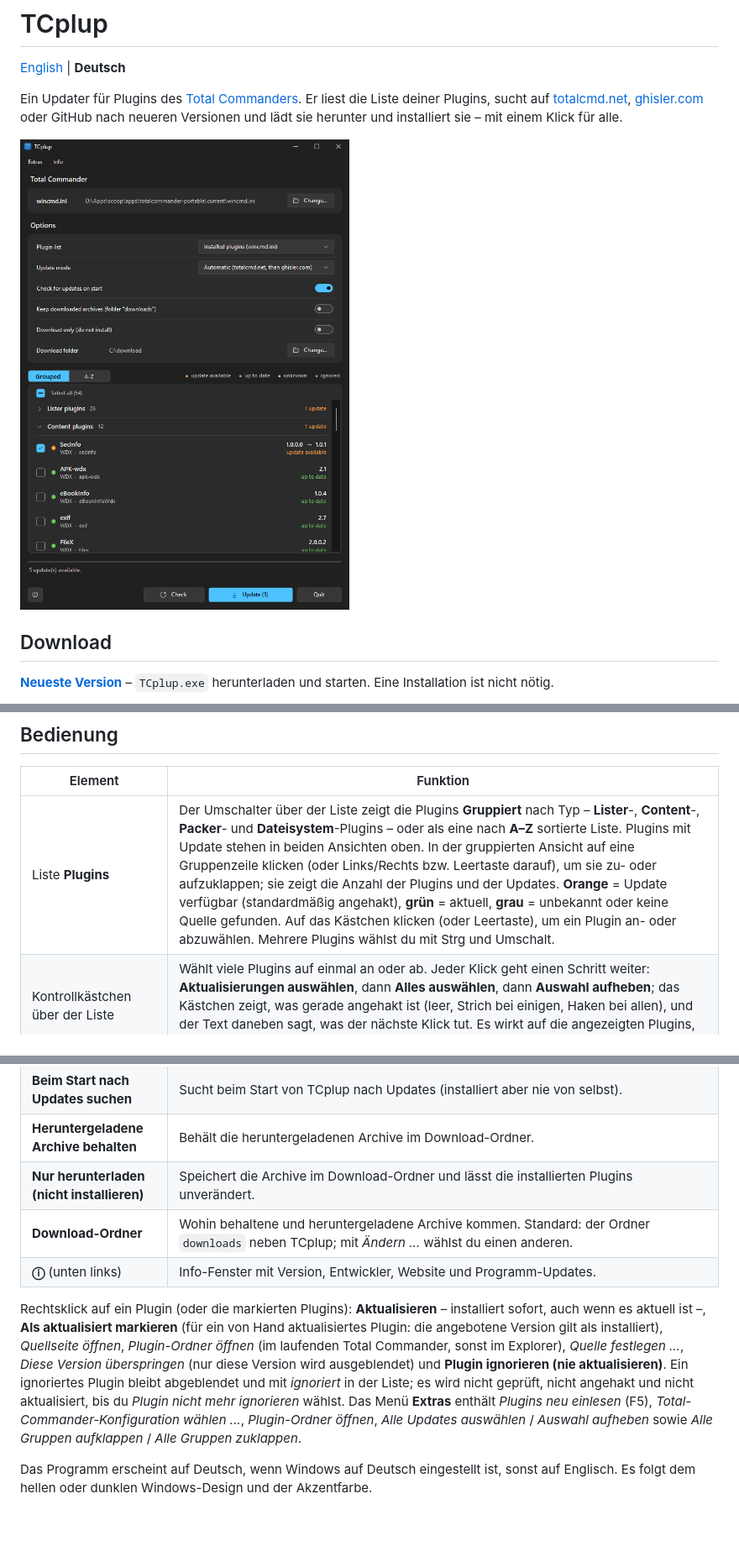
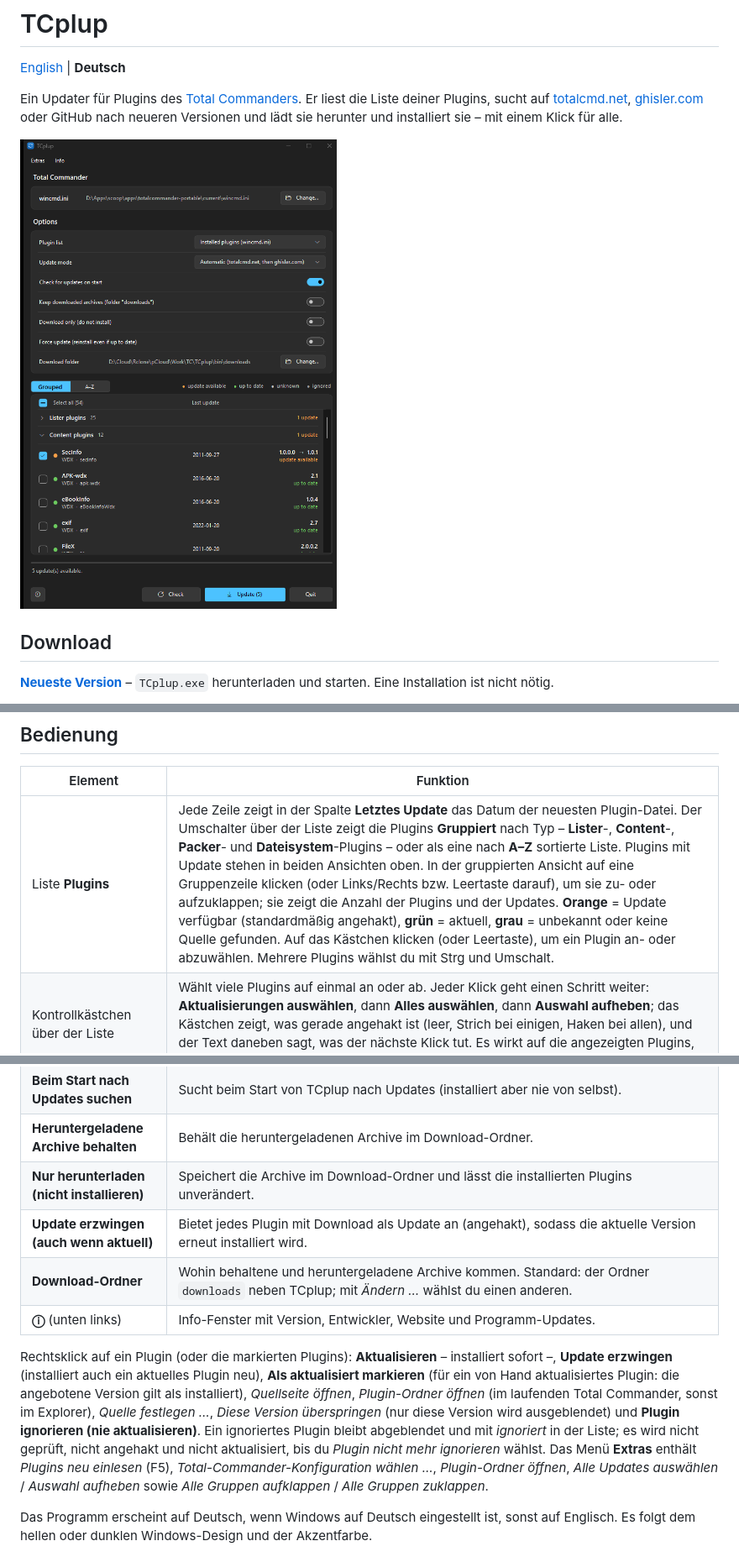
Before and after one commit to naderi/tcplup, a Markdown page: README.de.md, 3 parts joined by grey strips. Shown at 84% size. Drawn GitHub-style; pictures changed too: docs/screenshot.png; blank space fills up the shorter version.

```diff
--- a/README.de.md
+++ b/README.de.md
@@ -36,7 +36,7 @@ Ein Updater für Plugins des [Total Commanders](https://www.ghisler.com). Er lie
 
 | Element | Funktion |
 |---|---|
-| Liste **Plugins** | Der Umschalter über der Liste zeigt die Plugins **Gruppiert** nach Typ – **Lister**-, **Content**-, **Packer**- und **Dateisystem**-Plugins – oder als eine nach **A–Z** sortierte Liste. Plugins mit Update stehen in beiden Ansichten oben. In der gruppierten Ansicht auf eine Gruppenzeile klicken (oder Links/Rechts bzw. Leertaste darauf), um sie zu- oder aufzuklappen; sie zeigt die Anzahl der Plugins und der Updates. **Orange** = Update verfügbar (standardmäßig angehakt), **grün** = aktuell, **grau** = unbekannt oder keine Quelle gefunden. Auf das Kästchen klicken (oder Leertaste), um ein Plugin an- oder abzuwählen. Mehrere Plugins wählst du mit Strg und Umschalt. |
+| Liste **Plugins** | Jede Zeile zeigt in der Spalte **Letztes Update** das Datum der neuesten Plugin-Datei. Der Umschalter über der Liste zeigt die Plugins **Gruppiert** nach Typ – **Lister**-, **Content**-, **Packer**- und **Dateisystem**-Plugins – oder als eine nach **A–Z** sortierte Liste. Plugins mit Update stehen in beiden Ansichten oben. In der gruppierten Ansicht auf eine Gruppenzeile klicken (oder Links/Rechts bzw. Leertaste darauf), um sie zu- oder aufzuklappen; sie zeigt die Anzahl der Plugins und der Updates. **Orange** = Update verfügbar (standardmäßig angehakt), **grün** = aktuell, **grau** = unbekannt oder keine Quelle gefunden. Auf das Kästchen klicken (oder Leertaste), um ein Plugin an- oder abzuwählen. Mehrere Plugins wählst du mit Strg und Umschalt. |
 | Kontrollkästchen über der Liste | Wählt viele Plugins auf einmal an oder ab. Jeder Klick geht einen Schritt weiter: **Aktualisierungen auswählen**, dann **Alles auswählen**, dann **Auswahl aufheben**; das Kästchen zeigt, was gerade angehakt ist (leer, Strich bei einigen, Haken bei allen), und der Text daneben sagt, was der nächste Klick tut. Es wirkt auf die angezeigten Plugins, bei aktivem Legendenfilter also nur auf diese. |
 | **Legende** (über der Liste) | *Update verfügbar*, *aktuell*, *unbekannt* und *ignoriert* sind Filter: Klick zeigt nur diese Plugins, erneuter Klick wieder alle. *ignoriert* ist deine Ignore-Liste. |
 | **Prüfen** | Sucht für alle Plugins erneut nach Updates. |
@@ -46,10 +46,11 @@ Ein Updater für Plugins des [Total Commanders](https://www.ghisler.com). Er lie
 | **Beim Start nach Updates suchen** | Sucht beim Start von TCplup nach Updates (installiert aber nie von selbst). |
 | **Heruntergeladene Archive behalten** | Behält die heruntergeladenen Archive im Download-Ordner. |
 | **Nur herunterladen (nicht installieren)** | Speichert die Archive im Download-Ordner und lässt die installierten Plugins unverändert. |
+| **Update erzwingen (auch wenn aktuell)** | Bietet jedes Plugin mit Download als Update an (angehakt), sodass die aktuelle Version erneut installiert wird. |
 | **Download-Ordner** | Wohin behaltene und heruntergeladene Archive kommen. Standard: der Ordner `downloads` neben TCplup; mit *Ändern …* wählst du einen anderen. |
 | **ⓘ** (unten links) | Info-Fenster mit Version, Entwickler, Website und Programm-Updates. |
 
-Rechtsklick auf ein Plugin (oder die markierten Plugins): **Aktualisieren** – installiert sofort, auch wenn es aktuell ist –, **Als aktualisiert markieren** (für ein von Hand aktualisiertes Plugin: die angebotene Version gilt als installiert), *Quellseite öffnen*, *Plugin-Ordner öffnen* (im laufenden Total Commander, sonst im Explorer), *Quelle festlegen …*, *Diese Version überspringen* (nur diese Version wird ausgeblendet) und **Plugin ignorieren (nie aktualisieren)**. Ein ignoriertes Plugin bleibt abgeblendet und mit *ignoriert* in der Liste; es wird nicht geprüft, nicht angehakt und nicht aktualisiert, bis du *Plugin nicht mehr ignorieren* wählst. Das Menü **Extras** enthält *Plugins neu einlesen* (F5), *Total-Commander-Konfiguration wählen …*, *Plugin-Ordner öffnen*, *Alle Updates auswählen* / *Auswahl aufheben* sowie *Alle Gruppen aufklappen* / *Alle Gruppen zuklappen*.
+Rechtsklick auf ein Plugin (oder die markierten Plugins): **Aktualisieren** – installiert sofort –, **Update erzwingen** (installiert auch ein aktuelles Plugin neu), **Als aktualisiert markieren** (für ein von Hand aktualisiertes Plugin: die angebotene Version gilt als installiert), *Quellseite öffnen*, *Plugin-Ordner öffnen* (im laufenden Total Commander, sonst im Explorer), *Quelle festlegen …*, *Diese Version überspringen* (nur diese Version wird ausgeblendet) und **Plugin ignorieren (nie aktualisieren)**. Ein ignoriertes Plugin bleibt abgeblendet und mit *ignoriert* in der Liste; es wird nicht geprüft, nicht angehakt und nicht aktualisiert, bis du *Plugin nicht mehr ignorieren* wählst. Das Menü **Extras** enthält *Plugins neu einlesen* (F5), *Total-Commander-Konfiguration wählen …*, *Plugin-Ordner öffnen*, *Alle Updates auswählen* / *Auswahl aufheben* sowie *Alle Gruppen aufklappen* / *Alle Gruppen zuklappen*.
 
 Das Programm erscheint auf Deutsch, wenn Windows auf Deutsch eingestellt ist, sonst auf Englisch. Es folgt dem hellen oder dunklen Windows-Design und der Akzentfarbe.
 
```
Also changed, not shown: README.md (+3 -2 lines).
